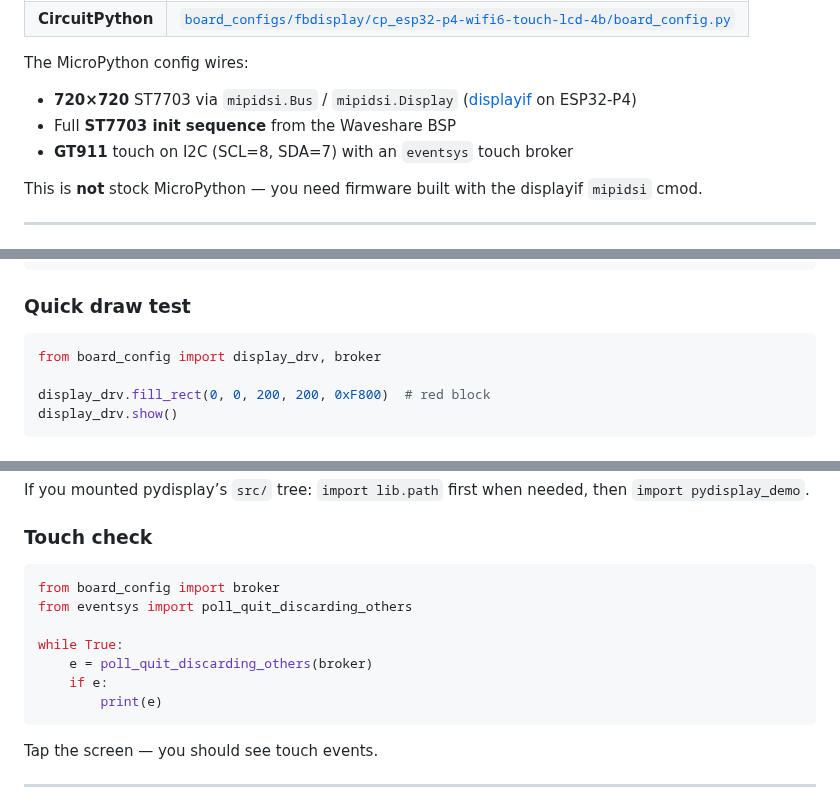
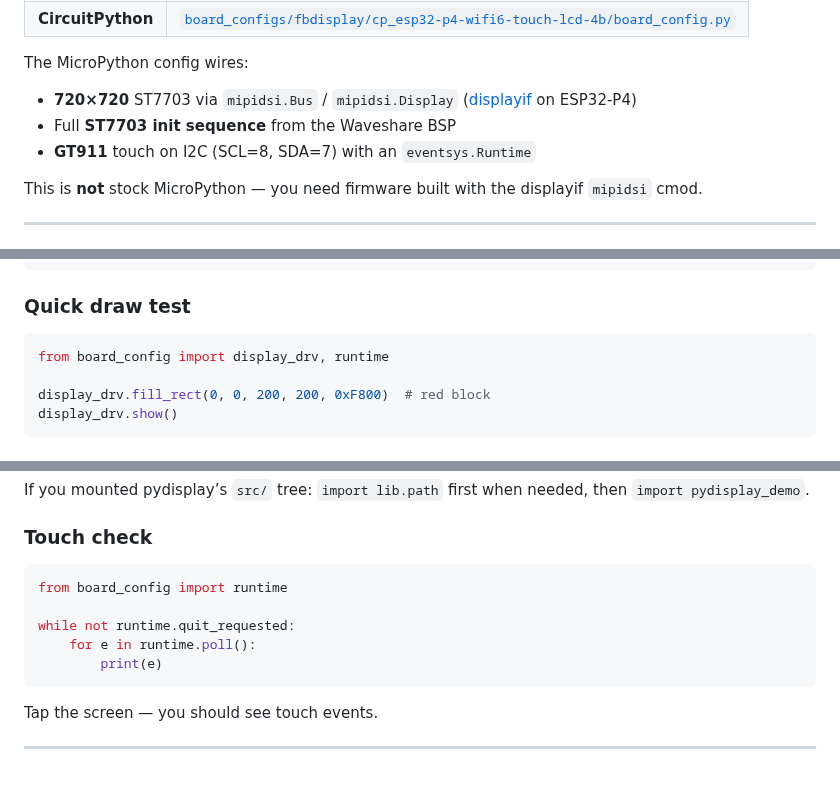
Before and after one commit to PyDevices/cmods, a Markdown page: MP_EXAMPLE.md, 3 parts joined by grey strips. GitHub-like rendering; blank space fills up the shorter version.

Commit message:
docs: update MP_EXAMPLE smoke tests for board_config.runtime
Replace removed broker / poll_quit_discarding_others with runtime.poll().

````diff
--- a/MP_EXAMPLE.md
+++ b/MP_EXAMPLE.md
@@ -17,7 +17,7 @@ The MicroPython config wires:
 
 - **720×720** ST7703 via `mipidsi.Bus` / `mipidsi.Display` ([displayif](https://github.com/PyDevices/displayif) on ESP32-P4)
 - Full **ST7703 init sequence** from the Waveshare BSP
-- **GT911** touch on I2C (SCL=8, SDA=7) with an `eventsys` touch broker
+- **GT911** touch on I2C (SCL=8, SDA=7) with an `eventsys.Runtime`
 
 This is **not** stock MicroPython — you need firmware built with the displayif `mipidsi` cmod.
 
@@ -104,7 +104,7 @@ mpremote run displayif/tests/test_mipidsi_smoke.py
 ### Quick draw test
 
 ```python
-from board_config import display_drv, broker
+from board_config import display_drv, runtime
 
 display_drv.fill_rect(0, 0, 200, 200, 0xF800)  # red block
 display_drv.show()
@@ -128,12 +128,10 @@ If you mounted pydisplay’s `src/` tree: `import lib.path` first when needed, t
 ### Touch check
 
 ```python
-from board_config import broker
-from eventsys import poll_quit_discarding_others
+from board_config import runtime
 
-while True:
-    e = poll_quit_discarding_others(broker)
-    if e:
+while not runtime.quit_requested:
+    for e in runtime.poll():
         print(e)
 ```
 
````
